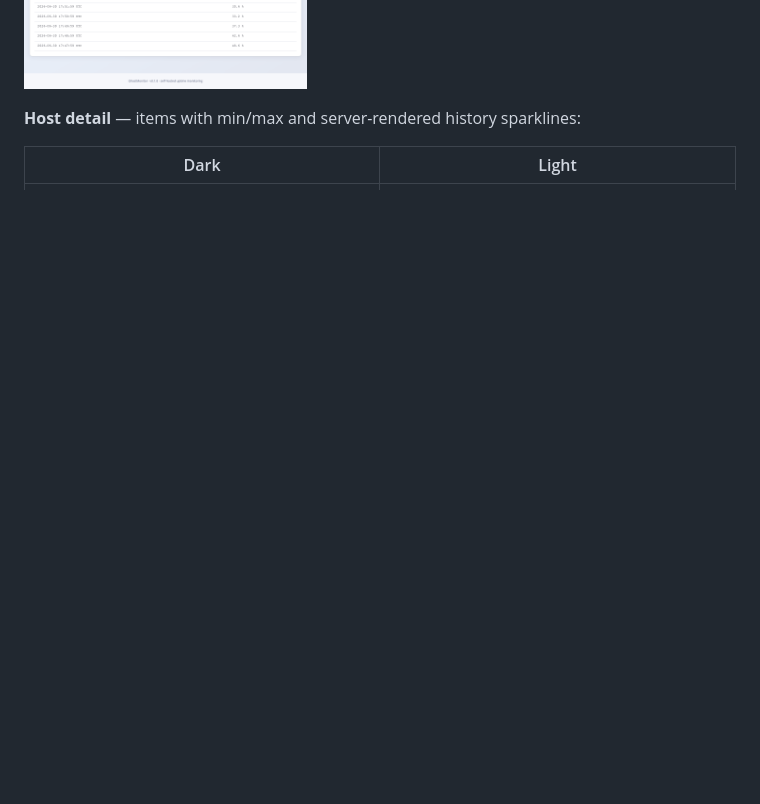
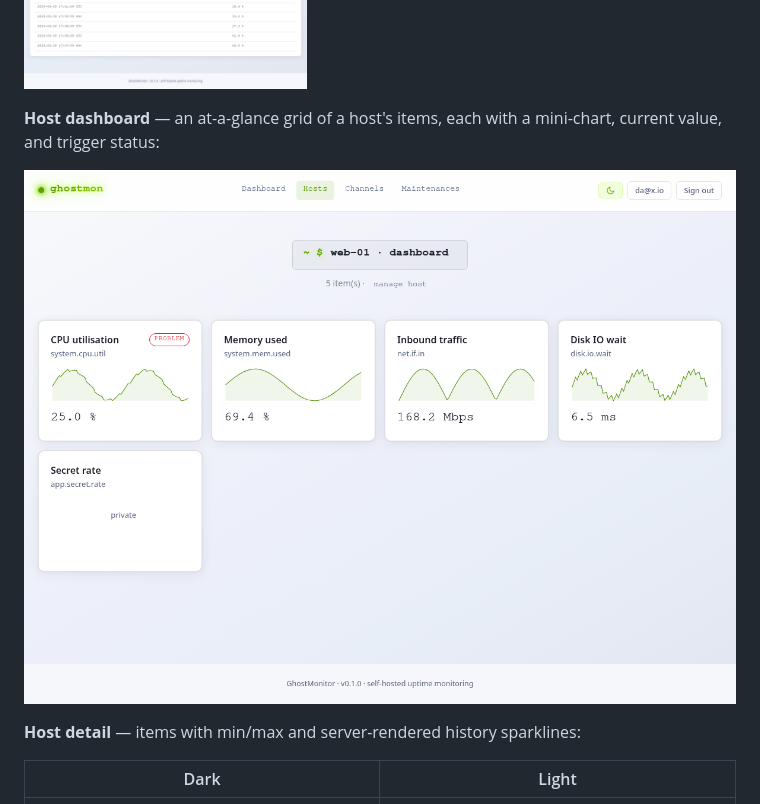
Before and after one commit to stackopshq/ghostmon, a Markdown page: README.md, the part around the change. GitHub-like rendering; pictures changed too: docs/assets/host-dashboard.png (added); blank space fills up the shorter version.

```diff
--- a/README.md
+++ b/README.md
@@ -80,6 +80,11 @@ rollups, and recent values:
 library) over an item's history:
 
 ![Server-rendered item history chart](docs/assets/item-history-chart.png)
+
+**Host dashboard** — an at-a-glance grid of a host's items, each with a mini-chart,
+current value, and trigger status:
+
+![Host dashboard with item cards](docs/assets/host-dashboard.png)
 
 **Host detail** — items with min/max and server-rendered history sparklines:
 
```
Also changed, not shown: docs/roadmap.md (+3 -1 lines), 5 other files.
